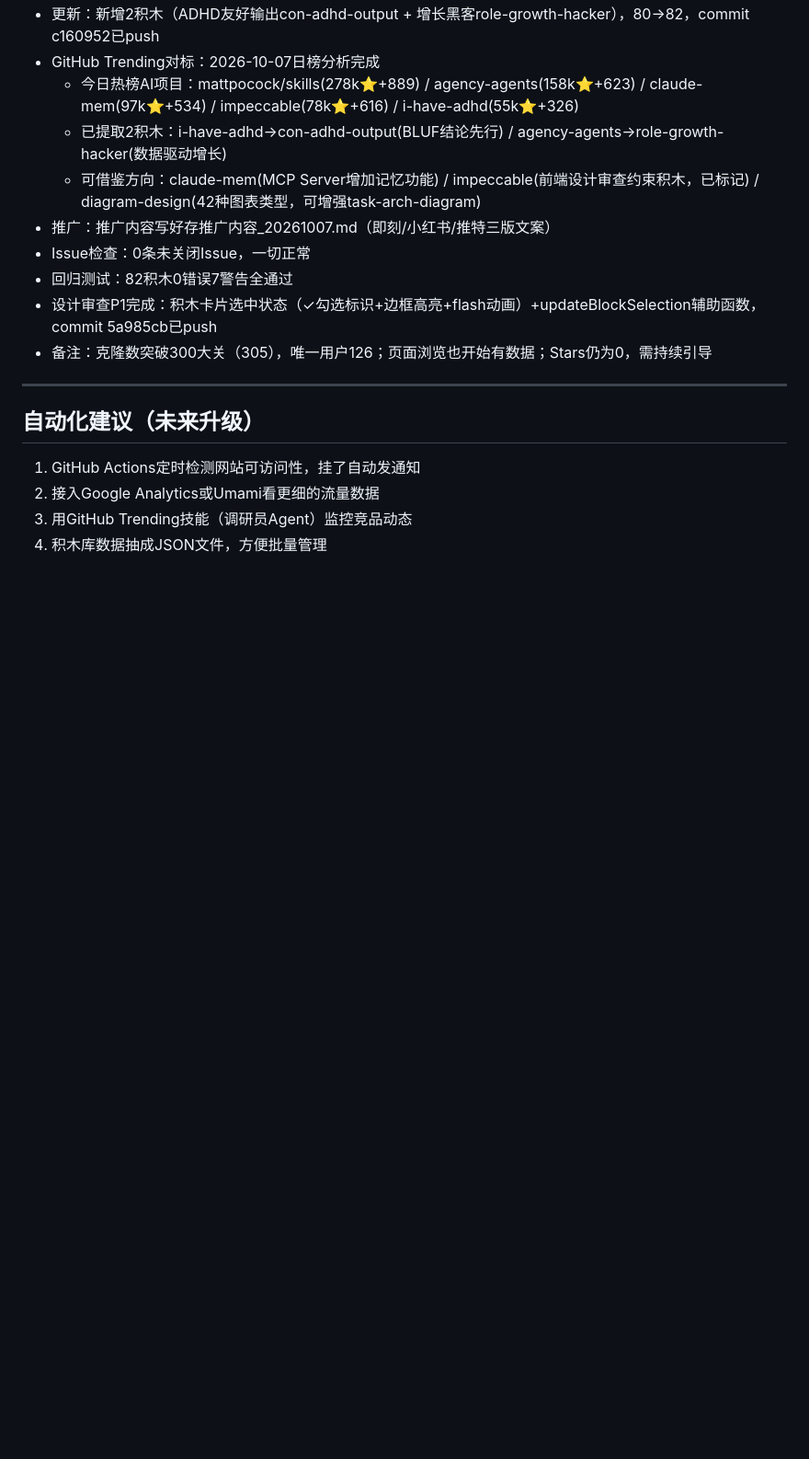
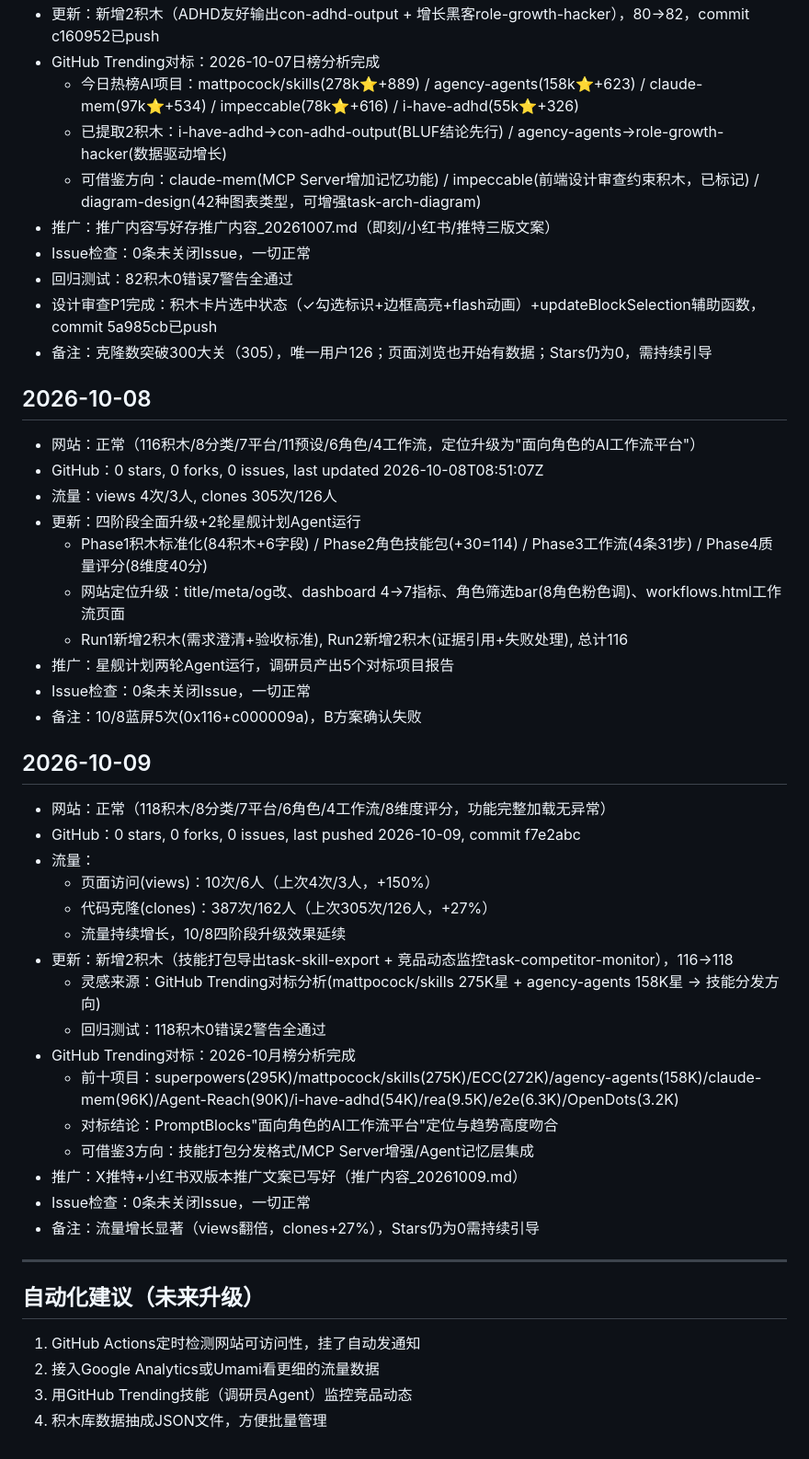
Before and after one commit to wyjing333-dev/promptblocks, a Markdown page: MAINTENANCE.md, the part around the change. Shown at 92% size. Rendered like a GitHub page; blank space fills up the shorter version.

Commit message:
docs: update maintenance log for 10/08 and 10/09

```diff
--- a/MAINTENANCE.md
+++ b/MAINTENANCE.md
@@ -166,6 +166,36 @@
 - 设计审查P1完成：积木卡片选中状态（✓勾选标识+边框高亮+flash动画）+updateBlockSelection辅助函数，commit 5a985cb已push
 - 备注：克隆数突破300大关（305），唯一用户126；页面浏览也开始有数据；Stars仍为0，需持续引导
 
+## 2026-10-08
+- 网站：正常（116积木/8分类/7平台/11预设/6角色/4工作流，定位升级为"面向角色的AI工作流平台"）
+- GitHub：0 stars, 0 forks, 0 issues, last updated 2026-10-08T08:51:07Z
+- 流量：views 4次/3人, clones 305次/126人
+- 更新：四阶段全面升级+2轮星舰计划Agent运行
+  - Phase1积木标准化(84积木+6字段) / Phase2角色技能包(+30=114) / Phase3工作流(4条31步) / Phase4质量评分(8维度40分)
+  - 网站定位升级：title/meta/og改、dashboard 4→7指标、角色筛选bar(8角色粉色调)、workflows.html工作流页面
+  - Run1新增2积木(需求澄清+验收标准), Run2新增2积木(证据引用+失败处理), 总计116
+- 推广：星舰计划两轮Agent运行，调研员产出5个对标项目报告
+- Issue检查：0条未关闭Issue，一切正常
+- 备注：10/8蓝屏5次(0x116+c000009a)，B方案确认失败
+
+## 2026-10-09
+- 网站：正常（118积木/8分类/7平台/6角色/4工作流/8维度评分，功能完整加载无异常）
+- GitHub：0 stars, 0 forks, 0 issues, last pushed 2026-10-09, commit f7e2abc
+- 流量：
+  - 页面访问(views)：10次/6人（上次4次/3人，+150%）
+  - 代码克隆(clones)：387次/162人（上次305次/126人，+27%）
+  - 流量持续增长，10/8四阶段升级效果延续
+- 更新：新增2积木（技能打包导出task-skill-export + 竞品动态监控task-competitor-monitor），116→118
+  - 灵感来源：GitHub Trending对标分析(mattpocock/skills 275K星 + agency-agents 158K星 → 技能分发方向)
+  - 回归测试：118积木0错误2警告全通过
+- GitHub Trending对标：2026-10月榜分析完成
+  - 前十项目：superpowers(295K)/mattpocock/skills(275K)/ECC(272K)/agency-agents(158K)/claude-mem(96K)/Agent-Reach(90K)/i-have-adhd(54K)/rea(9.5K)/e2e(6.3K)/OpenDots(3.2K)
+  - 对标结论：PromptBlocks"面向角色的AI工作流平台"定位与趋势高度吻合
+  - 可借鉴3方向：技能打包分发格式/MCP Server增强/Agent记忆层集成
+- 推广：X推特+小红书双版本推广文案已写好（推广内容_20261009.md）
+- Issue检查：0条未关闭Issue，一切正常
+- 备注：流量增长显著（views翻倍，clones+27%），Stars仍为0需持续引导
+
 ---
 
 ## 自动化建议（未来升级）
```
